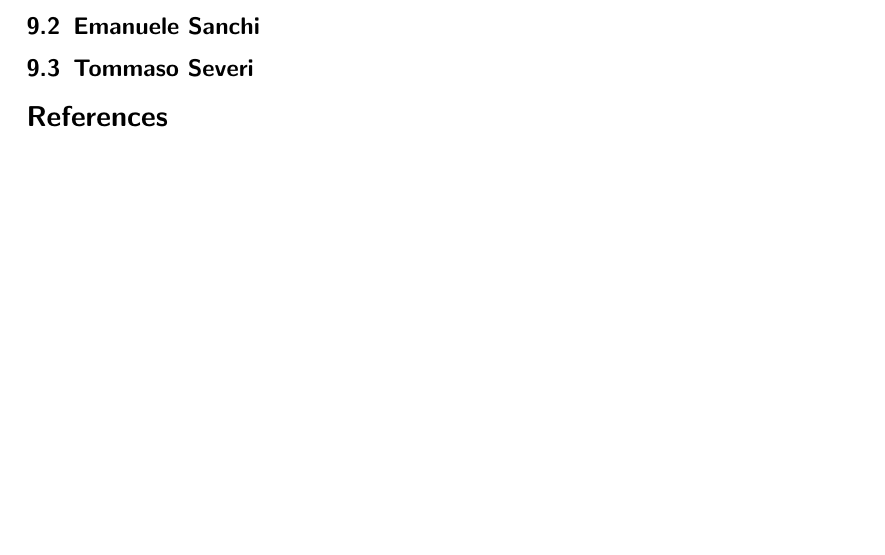
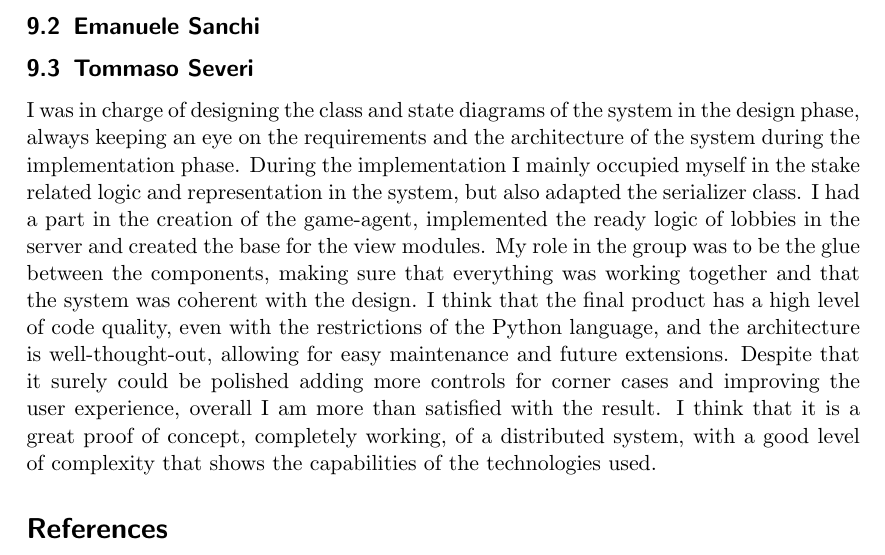
Before and after one commit to FrancescoBuda3/LiarsPoker, a LaTeX paper (FinalReport/distributed-systems-final-report.tex): part of page 33 of 33, cut so that both start at the same text, the shorter picture padded with empty space. Compiled offline with pdfLaTeX.

Commit message:
docs: add some personal contribution details and reflections to the final report

```diff
--- a/FinalReport/distributed-systems-final-report.tex
+++ b/FinalReport/distributed-systems-final-report.tex
@@ -975,6 +975,19 @@ The other screenshots are related to the game:
 \subsection{Emanuele Sanchi}\label{emanuele-sanchi}
 
 \subsection{Tommaso Severi}\label{tommaso-severi}
+I was in charge of designing the class and state diagrams of the system in the design phase, always
+keeping an eye on the requirements and the architecture of the system during the implementation phase.
+During the implementation I mainly occupied myself in the stake related logic and representation in the
+system, but also adapted the serializer class. I had a part in the creation of the game-agent,
+implemented the ready logic of lobbies in the server and created the base for the view modules.
+My role in the group was to be the glue between the components, making sure that everything
+was working together and that the system was coherent with the design.
+I think that the final product has a high level of code quality, even with the restrictions of the
+Python language, and the architecture is well-thought-out, allowing for easy maintenance and
+future extensions. Despite that it surely could be polished adding more controls for corner
+cases and improving the user experience, overall I am more than satisfied with the result. I think
+that it is a great proof of concept, completely working, of a distributed system, with a good level of
+complexity that shows the capabilities of the technologies used.
 
 \bibliographystyle{plain}
 \bibliography{references}
```
